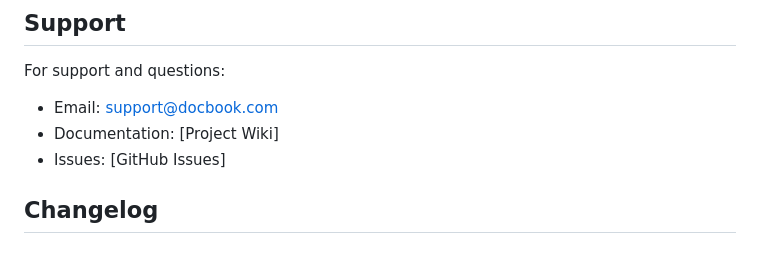
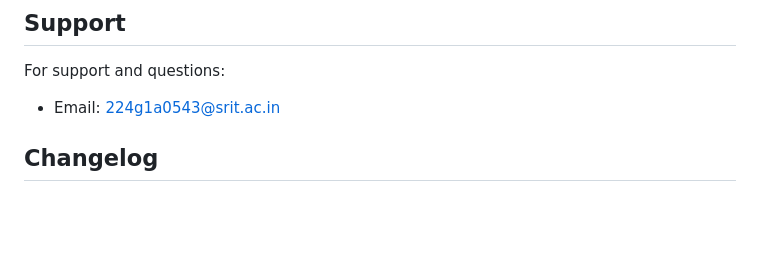
Before and after one commit to MadhuriSinga/Doctor-Appointment-Booking-System, a Markdown page: README.md, the part around the change. Drawn GitHub-style; blank space fills up the shorter version.

```diff
--- a/README.md
+++ b/README.md
@@ -291,9 +291,7 @@ This project is licensed under the MIT License - see the LICENSE file for detail
 ## Support
 
 For support and questions:
-- Email: support@docbook.com
-- Documentation: [Project Wiki]
-- Issues: [GitHub Issues]
+- Email: 224g1a0543@srit.ac.in
 
 ## Changelog
 
```
